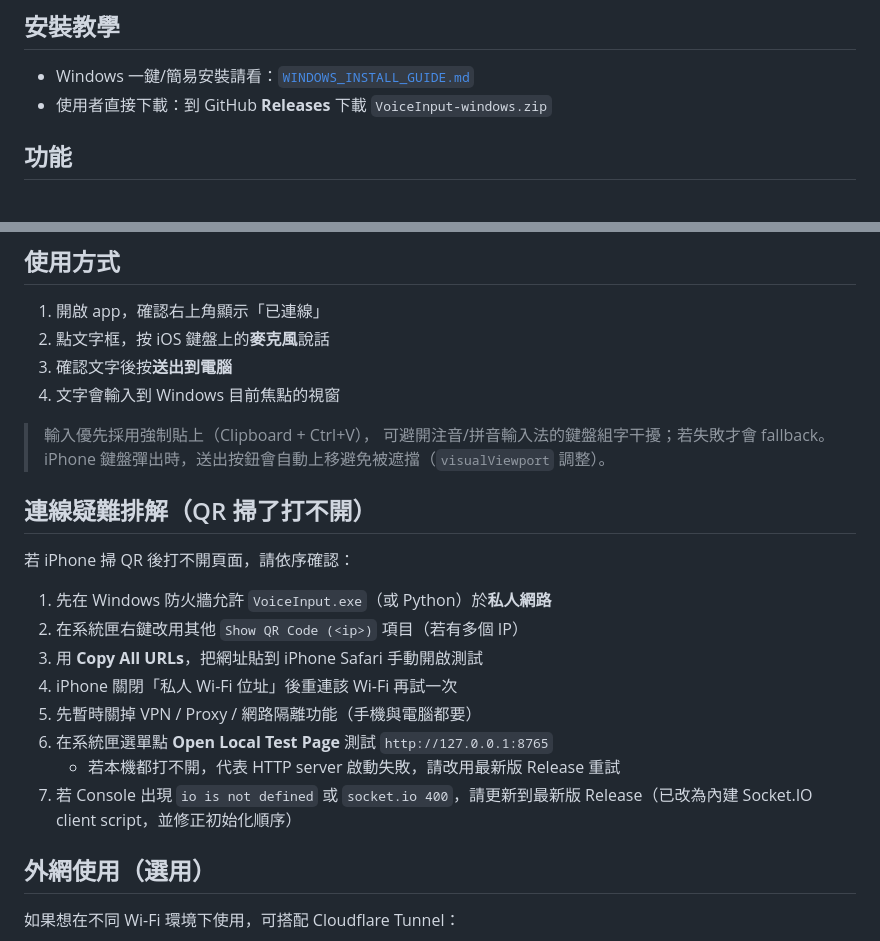
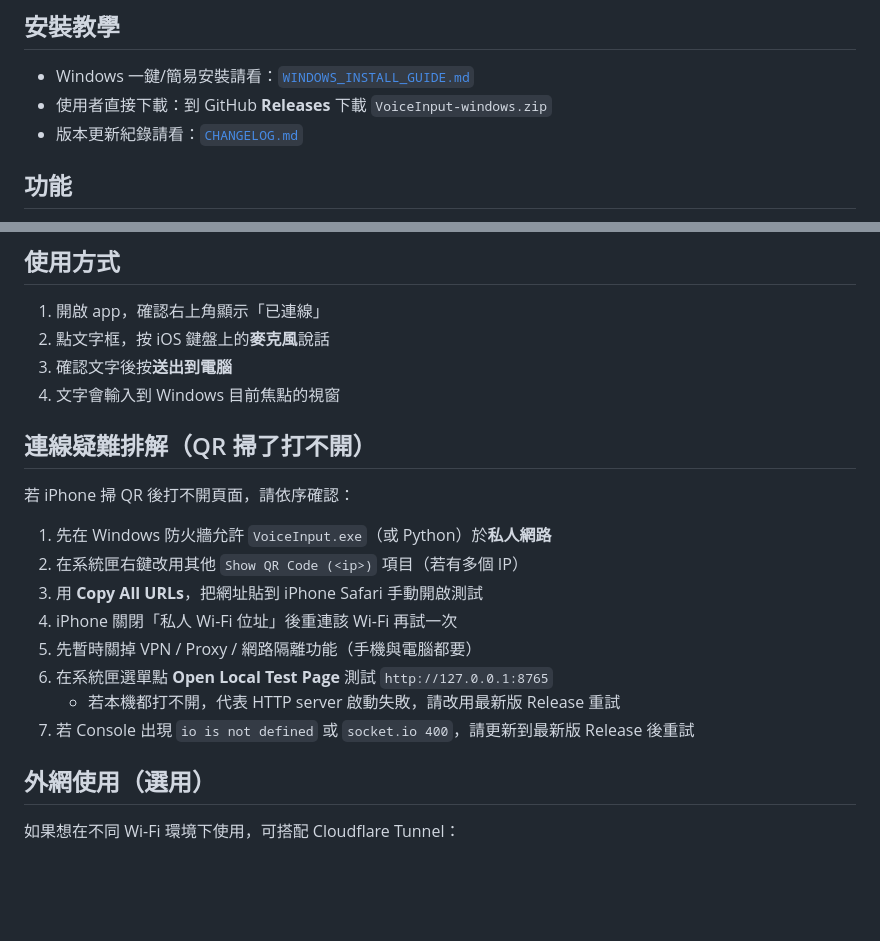
Before and after one commit to ballchen/iphone-voice-input, a Markdown page: README.md, 2 parts joined by grey strips. GitHub-like rendering; blank space fills up the shorter version.

Commit message:
docs: move version history to changelog and simplify guides
Co-authored-by: ballchen <kerkerball@gmail.com>

```diff
--- a/README.md
+++ b/README.md
@@ -6,6 +6,7 @@
 
 - Windows 一鍵/簡易安裝請看：[`WINDOWS_INSTALL_GUIDE.md`](./WINDOWS_INSTALL_GUIDE.md)
 - 使用者直接下載：到 GitHub **Releases** 下載 `VoiceInput-windows.zip`
+- 版本更新紀錄請看：[`CHANGELOG.md`](./CHANGELOG.md)
 
 ## 功能
 
@@ -84,10 +85,6 @@ Workflow 檔案位置：
 3. 確認文字後按**送出到電腦**
 4. 文字會輸入到 Windows 目前焦點的視窗
 
-> 輸入優先採用強制貼上（Clipboard + Ctrl+V），
-> 可避開注音/拼音輸入法的鍵盤組字干擾；若失敗才會 fallback。
-> iPhone 鍵盤彈出時，送出按鈕會自動上移避免被遮擋（`visualViewport` 調整）。
-
 ## 連線疑難排解（QR 掃了打不開）
 
 若 iPhone 掃 QR 後打不開頁面，請依序確認：
@@ -99,7 +96,7 @@ Workflow 檔案位置：
 5. 先暫時關掉 VPN / Proxy / 網路隔離功能（手機與電腦都要）
 6. 在系統匣選單點 **Open Local Test Page** 測試 `http://127.0.0.1:8765`
    - 若本機都打不開，代表 HTTP server 啟動失敗，請改用最新版 Release 重試
-7. 若 Console 出現 `io is not defined` 或 `socket.io 400`，請更新到最新版 Release（已改為內建 Socket.IO client script，並修正初始化順序）
+7. 若 Console 出現 `io is not defined` 或 `socket.io 400`，請更新到最新版 Release 後重試
 
 ## 外網使用（選用）
 
```
Also changed, not shown: CHANGELOG.md (added, +65 -0 lines), WINDOWS_INSTALL_GUIDE.md (+9 -11 lines).
